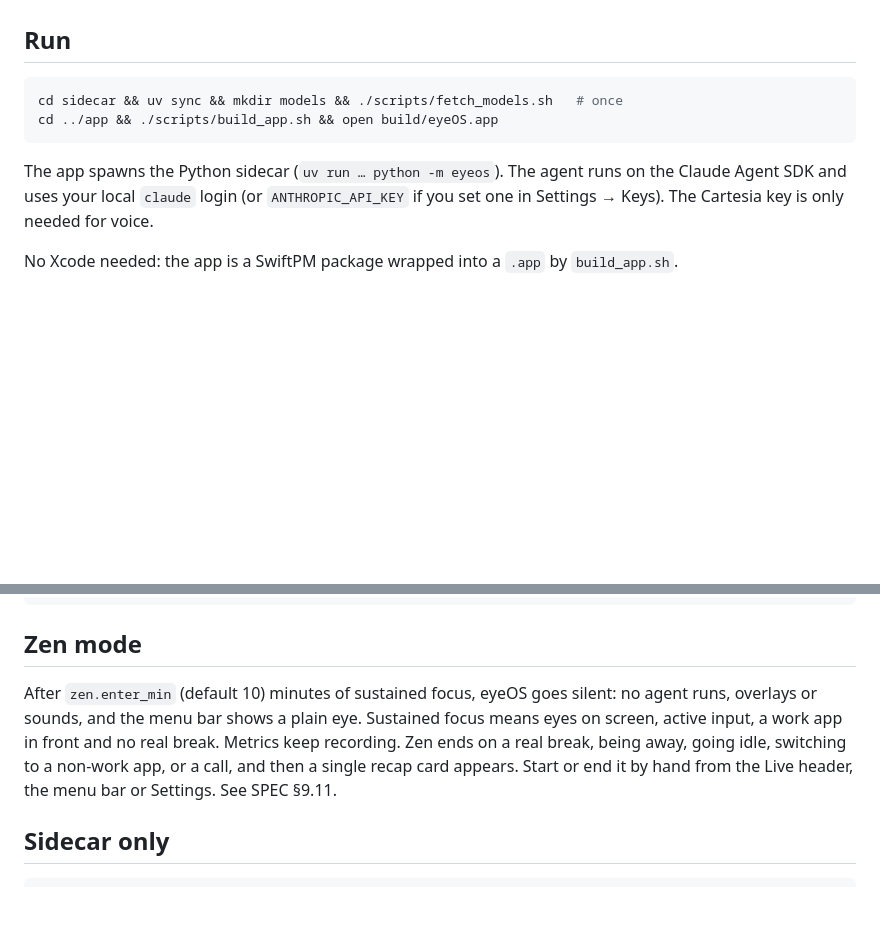
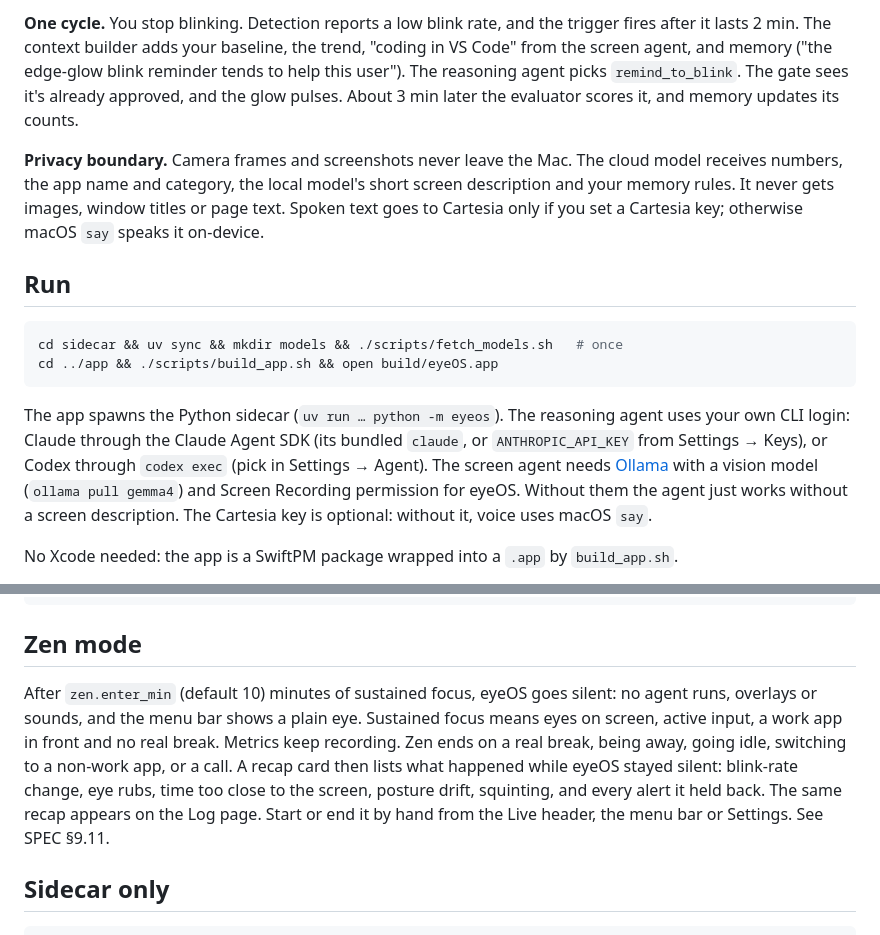
Before and after one commit to walkerhsu/eyeOS, a Markdown page: README.md, 2 parts joined by grey strips. Drawn GitHub-style; blank space fills up the shorter version.

````diff
--- a/README.md
+++ b/README.md
@@ -4,3 +65,11 @@ An eye-strain coach for macOS. See [SPEC.md](SPEC.md).
+**One cycle.** You stop blinking. Detection reports a low blink rate, and the trigger fires after it lasts 2 min. The
+context builder adds your baseline, the trend, "coding in VS Code" from the screen agent, and memory ("the edge-glow
+blink reminder tends to help this user"). The reasoning agent picks `remind_to_blink`. The gate sees it's already
+approved, and the glow pulses. About 3 min later the evaluator scores it, and memory updates its counts.
+
+**Privacy boundary.** Camera frames and screenshots never leave the Mac. The cloud model receives numbers, the app
+name and category, the local model's short screen description and your memory rules. It never gets images, window
+titles or page text. Spoken text goes to Cartesia only if you set a Cartesia key; otherwise macOS `say` speaks it on-device.
 
 ## Run
 
@@ -9,7 +78,7 @@ cd sidecar && uv sync && mkdir models && ./scripts/fetch_models.sh   # once
 cd ../app && ./scripts/build_app.sh && open build/eyeOS.app
 ```
 
-The app spawns the Python sidecar (`uv run … python -m eyeos`). The agent runs on the Claude Agent SDK and uses your local `claude` login (or `ANTHROPIC_API_KEY` if you set one in Settings → Keys). The Cartesia key is only needed for voice.
+The app spawns the Python sidecar (`uv run … python -m eyeos`). The reasoning agent uses your own CLI login: Claude through the Claude Agent SDK (its bundled `claude`, or `ANTHROPIC_API_KEY` from Settings → Keys), or Codex through `codex exec` (pick in Settings → Agent). The screen agent needs [Ollama](https://ollama.com) with a vision model (`ollama pull gemma4`) and Screen Recording permission for eyeOS. Without them the agent just works without a screen description. The Cartesia key is optional: without it, voice uses macOS `say`.
 
 No Xcode needed: the app is a SwiftPM package wrapped into a `.app` by `build_app.sh`.
 
@@ -37,7 +106,7 @@ pkill -f "eyeos --port 8799"
 
 ## Zen mode
 
-After `zen.enter_min` (default 10) minutes of sustained focus, eyeOS goes silent: no agent runs, overlays or sounds, and the menu bar shows a plain eye. Sustained focus means eyes on screen, active input, a work app in front and no real break. Metrics keep recording. Zen ends on a real break, being away, going idle, switching to a non-work app, or a call, and then a single recap card appears. Start or end it by hand from the Live header, the menu bar or Settings. See SPEC §9.11.
+After `zen.enter_min` (default 10) minutes of sustained focus, eyeOS goes silent: no agent runs, overlays or sounds, and the menu bar shows a plain eye. Sustained focus means eyes on screen, active input, a work app in front and no real break. Metrics keep recording. Zen ends on a real break, being away, going idle, switching to a non-work app, or a call. A recap card then lists what happened while eyeOS stayed silent: blink-rate change, eye rubs, time too close to the screen, posture drift, squinting, and every alert it held back. The same recap appears on the Log page. Start or end it by hand from the Live header, the menu bar or Settings. See SPEC §9.11.
 
 ## Sidecar only
 
````
Also changed, not shown: other parts of README.md (+61 -0 lines).
